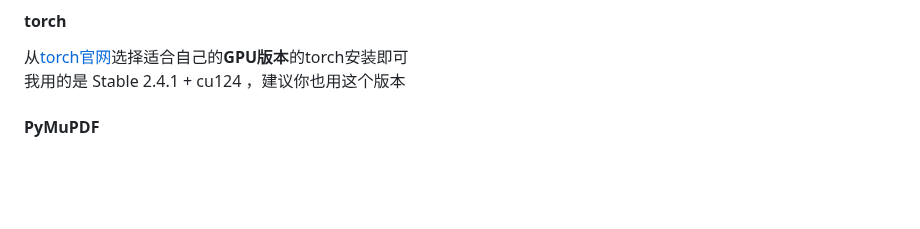
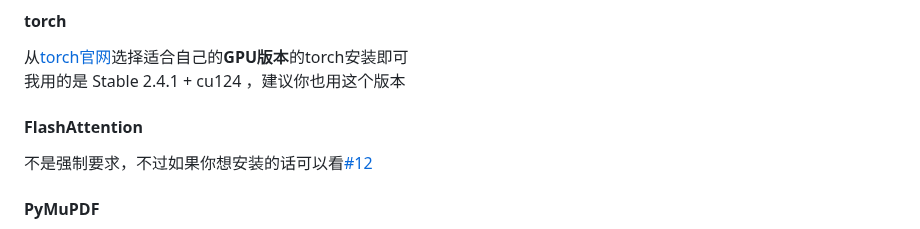
Before and after one commit to XJF2332/GOT-OCR-2-GUI, a Markdown page: README.md, the part around the change. Rendered like a GitHub page; blank space fills up the shorter version.

```diff
--- a/README.md
+++ b/README.md
@@ -45,6 +45,9 @@
 
 从[torch官网](https://pytorch.org/get-started/locally/)选择适合自己的**GPU版本**的torch安装即可
 我用的是 Stable 2.4.1 + cu124 ，建议你也用这个版本
+
+#### FlashAttention
+不是强制要求，不过如果你想安装的话可以看[#12](https://github.com/XJF2332/GOT-OCR-2-GUI/issues/12)
 
 #### PyMuPDF
 
```
Also changed, not shown: README-en.md (+3 -0 lines).
